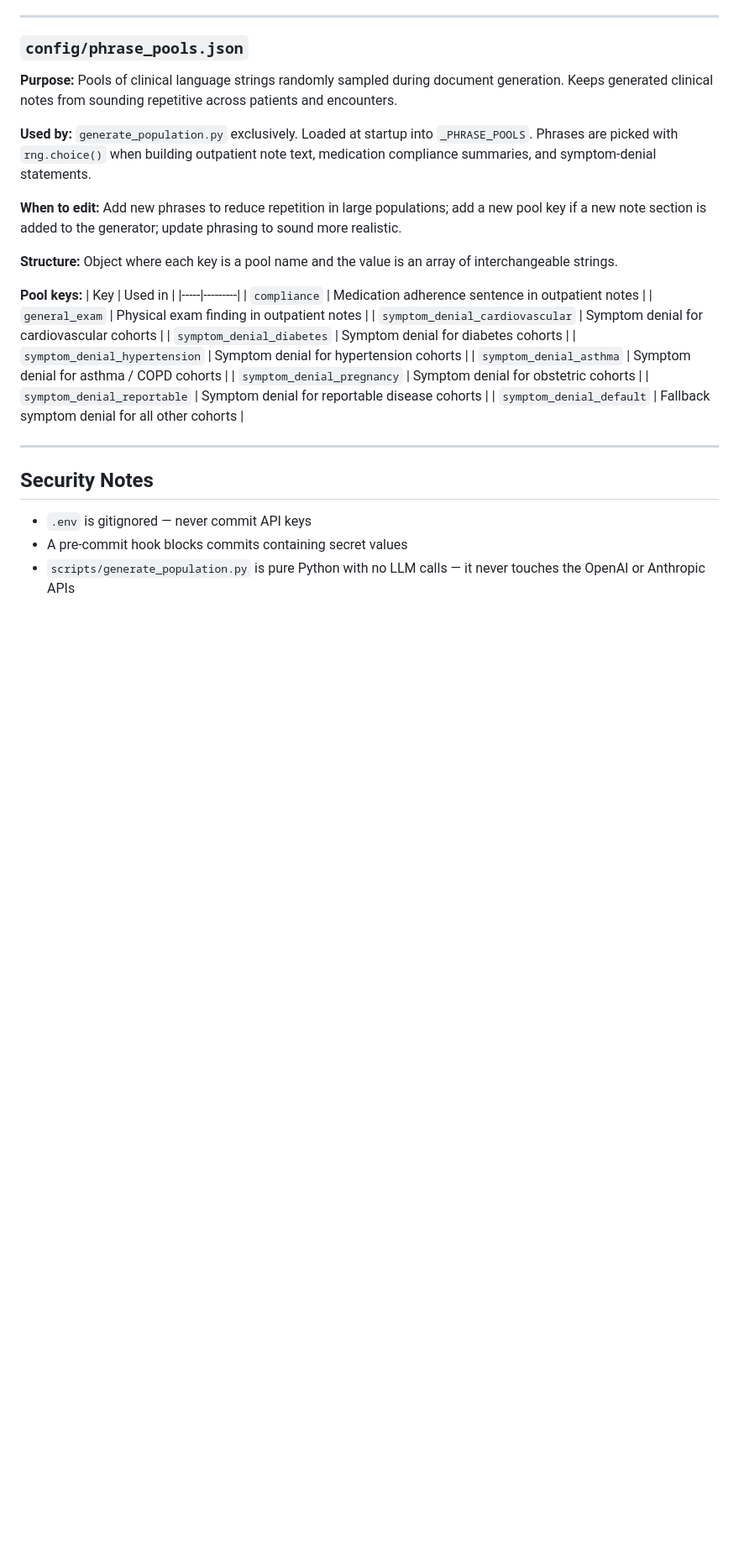
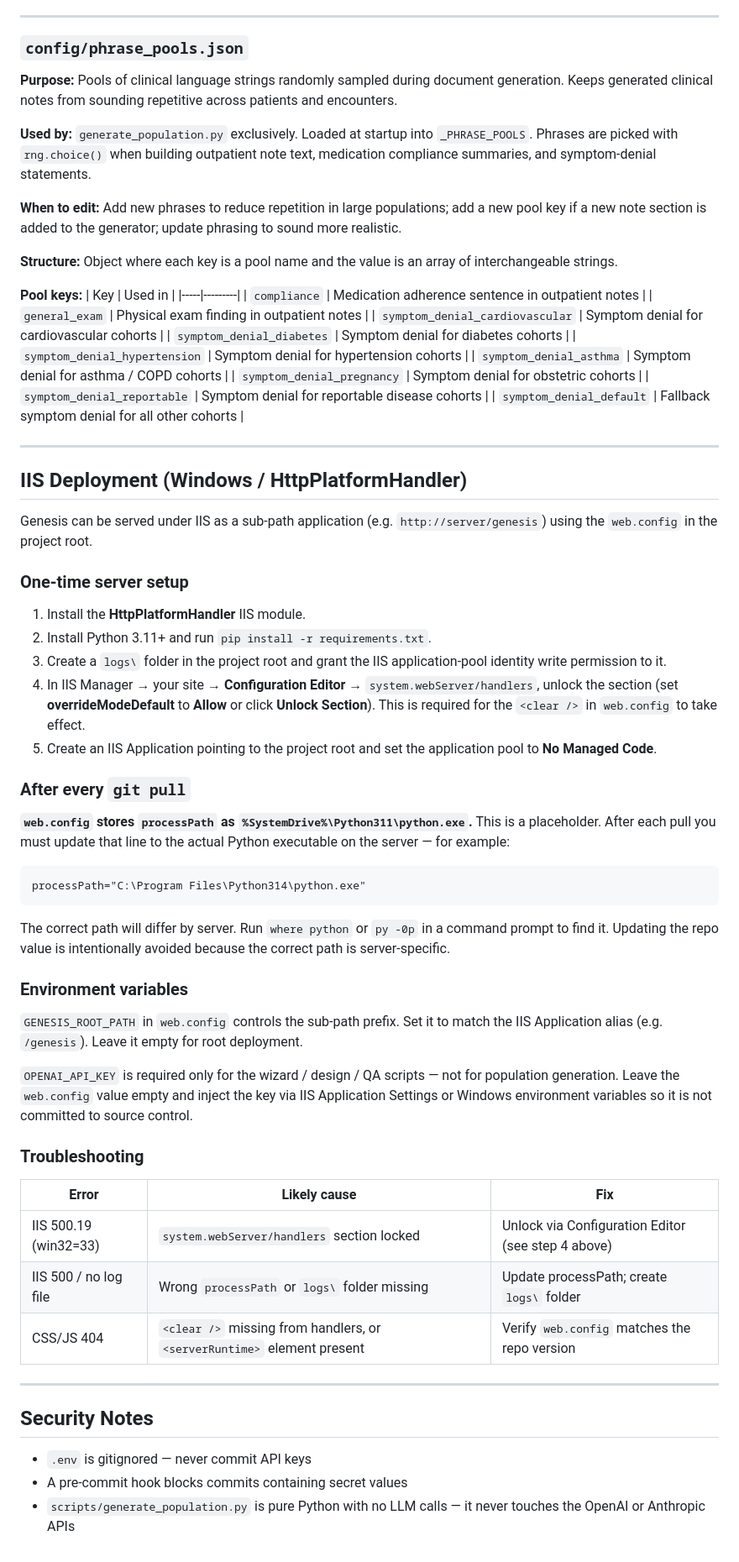
Before and after one commit to poindext/sda-generator, a Markdown page: README.md, the part around the change. Shown at 84% size. Rendered like a GitHub page; blank space fills up the shorter version.

Commit message:
Document IIS deployment and processPath manual step
Add IIS deployment section to README covering one-time setup,
the post-pull processPath update requirement, environment variables,
and a troubleshooting table for known 500/404 errors.

Co-Authored-By: Claude Sonnet 4.6 <noreply@anthropic.com>

````diff
--- a/README.md
+++ b/README.md
@@ -687,6 +687,45 @@ Currently holds **16 Ohio cohort definitions** seeded from the Ohio demo templat
 
 ---
 
+## IIS Deployment (Windows / HttpPlatformHandler)
+
+Genesis can be served under IIS as a sub-path application (e.g. `http://server/genesis`) using the `web.config` in the project root.
+
+### One-time server setup
+
+1. Install the **HttpPlatformHandler** IIS module.
+2. Install Python 3.11+ and run `pip install -r requirements.txt`.
+3. Create a `logs\` folder in the project root and grant the IIS application-pool identity write permission to it.
+4. In IIS Manager → your site → **Configuration Editor** → `system.webServer/handlers`, unlock the section (set **overrideModeDefault** to **Allow** or click **Unlock Section**). This is required for the `<clear />` in `web.config` to take effect.
+5. Create an IIS Application pointing to the project root and set the application pool to **No Managed Code**.
+
+### After every `git pull`
+
+**`web.config` stores `processPath` as `%SystemDrive%\Python311\python.exe`.**
+This is a placeholder. After each pull you must update that line to the actual Python executable on the server — for example:
+
+```xml
+processPath="C:\Program Files\Python314\python.exe"
+```
+
+The correct path will differ by server. Run `where python` or `py -0p` in a command prompt to find it. Updating the repo value is intentionally avoided because the correct path is server-specific.
+
+### Environment variables
+
+`GENESIS_ROOT_PATH` in `web.config` controls the sub-path prefix. Set it to match the IIS Application alias (e.g. `/genesis`). Leave it empty for root deployment.
+
+`OPENAI_API_KEY` is required only for the wizard / design / QA scripts — not for population generation. Leave the `web.config` value empty and inject the key via IIS Application Settings or Windows environment variables so it is not committed to source control.
+
+### Troubleshooting
+
+| Error | Likely cause | Fix |
+|-------|-------------|-----|
+| IIS 500.19 (win32=33) | `system.webServer/handlers` section locked | Unlock via Configuration Editor (see step 4 above) |
+| IIS 500 / no log file | Wrong `processPath` or `logs\` folder missing | Update processPath; create `logs\` folder |
+| CSS/JS 404 | `<clear />` missing from handlers, or `<serverRuntime>` element present | Verify `web.config` matches the repo version |
+
+---
+
 ## Security Notes
 
 - `.env` is gitignored — never commit API keys
````
